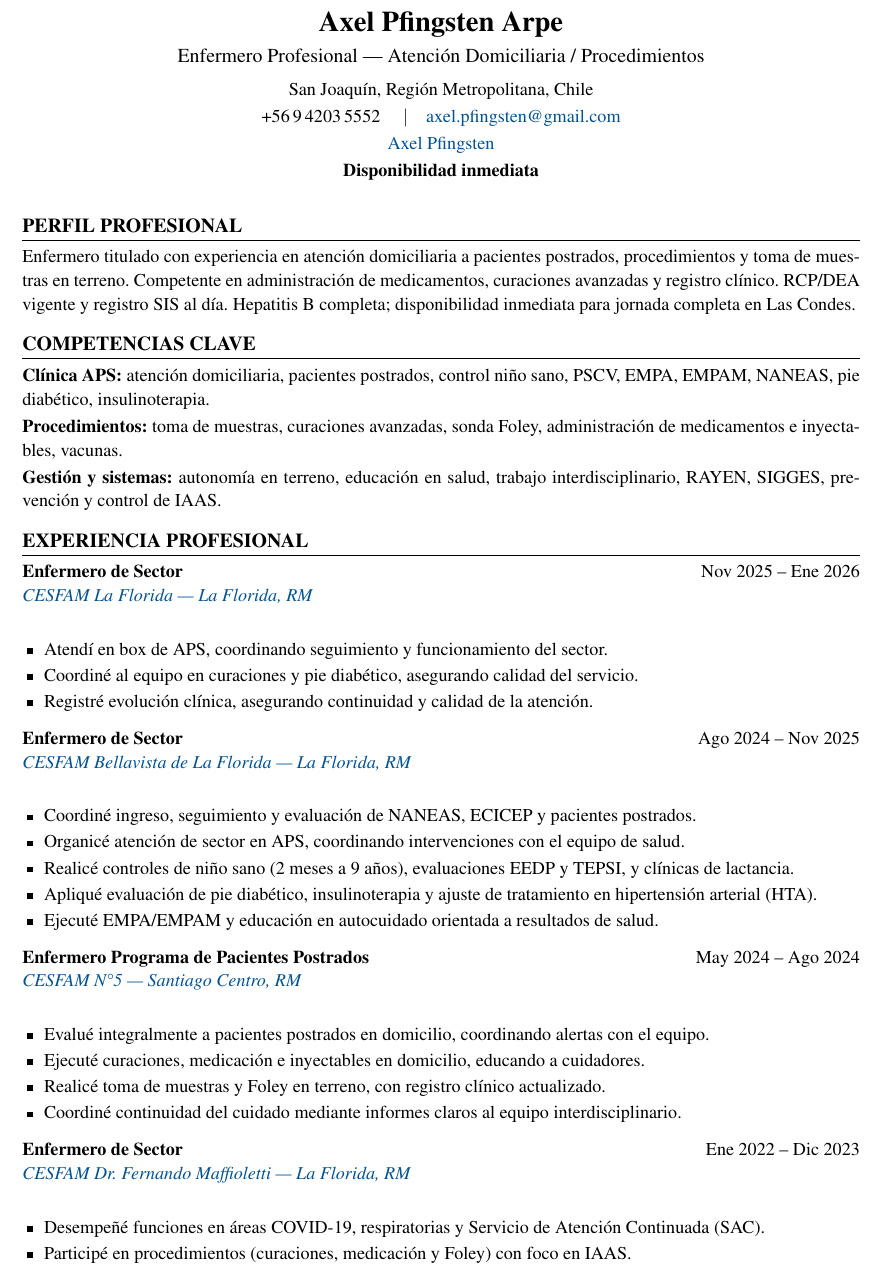
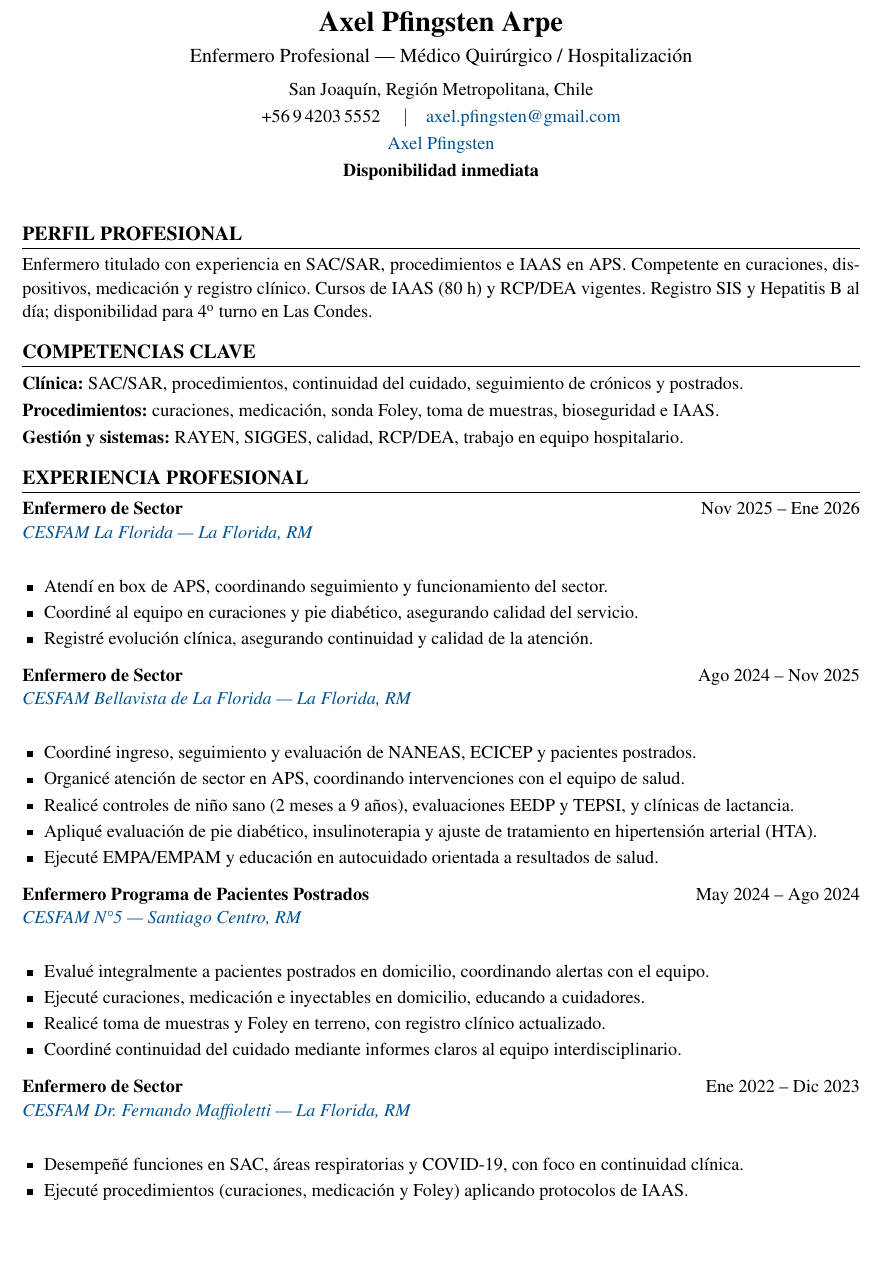
Before and after one commit to guillermoprojaslema/Agarra-la-Pallapp, a LaTeX CV (CV_Axel_Pfingsten_Arpe.tex): part of page 1 of 2, cut so that both start at the same text, the shorter picture padded with empty space. Compiled offline with pdfLaTeX.

Commit message:
Adaptar CV Harvard a OF-20260826-17: Enfermera(o) Médico Quirúrgico — Hospital DIPRECA (Las Condes).
Partiendo de CV_Base.docx; perfil y bullets alineados a la oferta.

```diff
--- a/CV_Axel_Pfingsten_Arpe.tex
+++ b/CV_Axel_Pfingsten_Arpe.tex
@@ -20,7 +20,7 @@
   linkcolor=linkblue,
   pdfauthor={Axel Pfingsten Arpe},
   pdftitle={Curriculum Vitae — Axel Pfingsten Arpe},
-  pdfsubject={Enfermero Profesional — Atención Domiciliaria / Procedimientos}
+  pdfsubject={Enfermero Profesional — Médico Quirúrgico / Hospitalización}
 }
 
 \pagestyle{empty}
@@ -50,7 +50,7 @@
 %========== ENCABEZADO ==========
 \begin{center}
   {\LARGE\bfseries Axel Pfingsten Arpe}\\[4pt]
-  {\large Enfermero Profesional --- Atención Domiciliaria / Procedimientos}\\[6pt]
+  {\large Enfermero Profesional --- Médico Quirúrgico / Hospitalización}\\[6pt]
   San Joaquín, Región Metropolitana, Chile\\[2pt]
   +56\,9\,4203\,5552 \quad$\vert$\quad
   \href{mailto:axel.pfingsten@gmail.com}{axel.pfingsten@gmail.com}\\[2pt]
@@ -62,13 +62,14 @@
 
 %========== PERFIL ==========
 \section{Perfil profesional}
-Enfermero titulado con experiencia en atención domiciliaria a pacientes postrados, procedimientos y toma de muestras en terreno. Competente en administración de medicamentos, curaciones avanzadas y registro clínico. RCP/DEA vigente y registro SIS al día. Hepatitis~B completa; disponibilidad inmediata para jornada completa en Las Condes.
+Enfermero titulado con experiencia en SAC/SAR, procedimientos e IAAS en APS. Competente en curaciones, dispositivos, medicación y registro clínico. Cursos de IAAS (80~h) y RCP/DEA vigentes. Registro SIS y Hepatitis~B al día; disponibilidad para 4\textsuperscript{o} turno en Las Condes.
 
 %========== COMPETENCIAS ==========
 \section{Competencias clave}
-\textbf{Clínica APS:} atención domiciliaria, pacientes postrados, control niño sano, PSCV, EMPA, EMPAM, NANEAS, pie diabético, insulinoterapia.\\[2pt]
-\textbf{Procedimientos:} toma de muestras, curaciones avanzadas, sonda Foley, administración de medicamentos e inyectables, vacunas.\\[2pt]
-\textbf{Gestión y sistemas:} autonomía en terreno, educación en salud, trabajo interdisciplinario, RAYEN, SIGGES, prevención y control de IAAS.
+\textbf{Clínica:} SAC/SAR, procedimientos, continuidad del cuidado, seguimiento de crónicos y postrados.\\[2pt]
+\textbf{Procedimientos:} curaciones, medicación, sonda Foley, toma de muestras, bioseguridad e IAAS.\\[2pt]
+\textbf{Gestión y sistemas:} RAYEN, SIGGES, calidad, RCP/DEA, trabajo en equipo hospitalario.
+
 
 %========== EXPERIENCIA ==========
 \section{Experiencia profesional}
@@ -110,8 +111,8 @@ Enfermero titulado con experiencia en atención domiciliaria a pacientes postrad
 {Ene 2022 -- Dic 2023}
 {\maps{CESFAM+Dr.+Fernando+Maffioletti+Av.+Central+301,+La+Florida,+Santiago}{CESFAM Dr.\ Fernando Maffioletti — La Florida, RM}}
 \begin{itemize}
-  \item Desempeñé funciones en áreas COVID-19, respiratorias y Servicio de Atención Continuada (SAC).
-  \item Participé en procedimientos (curaciones, medicación y Foley) con foco en IAAS.
+  \item Desempeñé funciones en SAC, áreas respiratorias y COVID-19, con foco en continuidad clínica.
+  \item Ejecuté procedimientos (curaciones, medicación y Foley) aplicando protocolos de IAAS.
   \item Realicé toma de muestras con identificación/registro, más test de antígeno y PCR.
   \item Atendí en box APS: controles de niño sano, EEDP, TEPSI y PSCV.
   \item Coordiné seguimiento de pacientes crónicos y postrados, asegurando continuidad del cuidado.
```
Also changed, not shown: CV_Axel_Pfingsten_Arpe.pdf.
